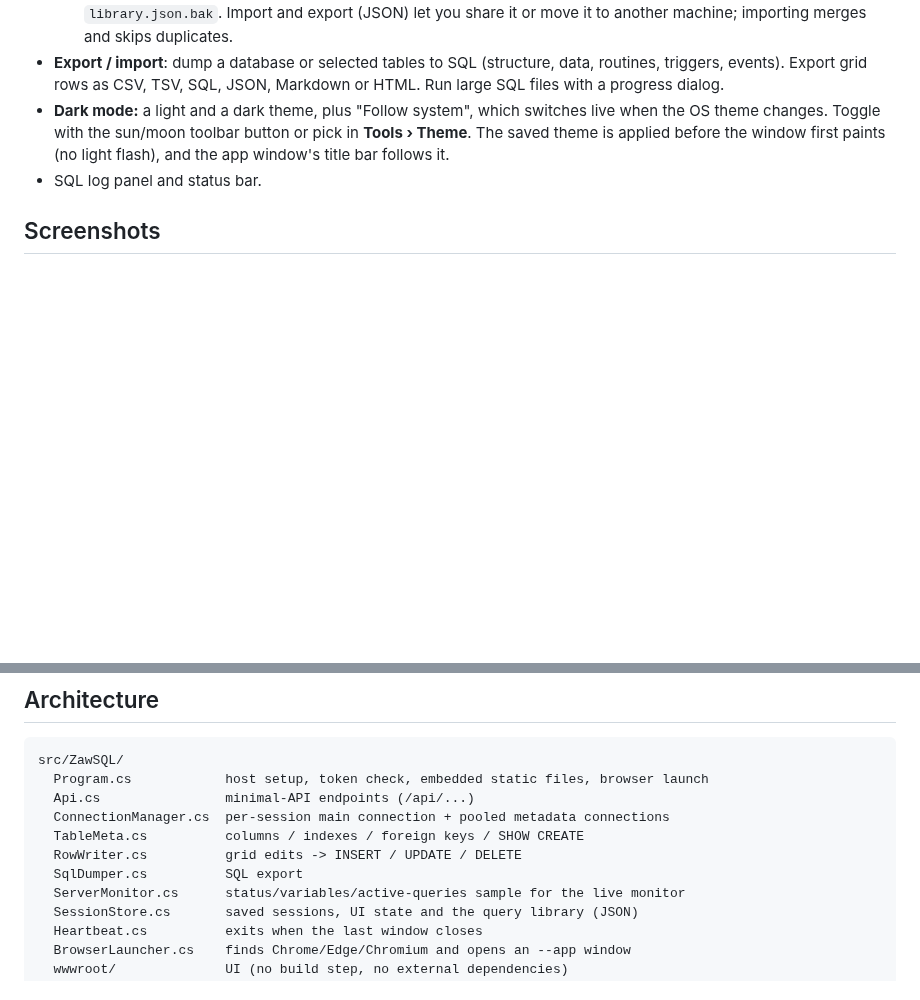
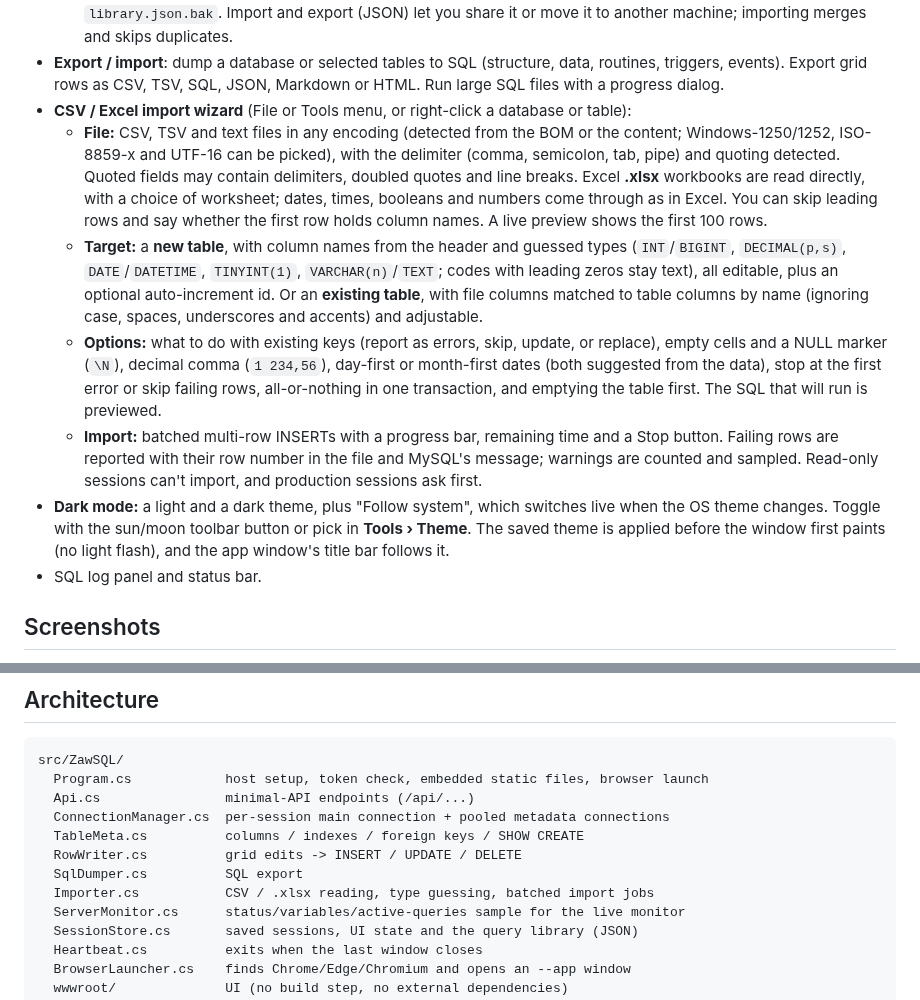
Before and after one commit to radzaw/zawsql, a Markdown page: README.md, 2 parts joined by grey strips. Rendered like a GitHub page; blank space fills up the shorter version.

```diff
--- a/README.md
+++ b/README.md
@@ -49,6 +49,11 @@ The backend is an ASP.NET Core app that talks to the database (via [MySqlConnect
   - **Snippets** are reusable fragments with a trigger word: type `sel` and press **Tab** to expand it. Tab then moves through its fields (`${1:table}`, `${2:*}`, …), Shift+Tab goes back and Esc finishes. Snippets can use the table and database selected in the tree, today's date, and the selected text (double-clicking `tx` in the panel wraps the selection in a transaction). Triggers also appear in autocompletion. Twelve common snippets are included; you can edit or delete them, add your own, and restore the defaults.
   - The library is stored in `library.json` in the configuration directory, and the previous version is kept as `library.json.bak`. Import and export (JSON) let you share it or move it to another machine; importing merges and skips duplicates.
 - **Export / import**: dump a database or selected tables to SQL (structure, data, routines, triggers, events). Export grid rows as CSV, TSV, SQL, JSON, Markdown or HTML. Run large SQL files with a progress dialog.
+- **CSV / Excel import wizard** (File or Tools menu, or right-click a database or table):
+  - **File:** CSV, TSV and text files in any encoding (detected from the BOM or the content; Windows-1250/1252, ISO-8859-x and UTF-16 can be picked), with the delimiter (comma, semicolon, tab, pipe) and quoting detected. Quoted fields may contain delimiters, doubled quotes and line breaks. Excel **.xlsx** workbooks are read directly, with a choice of worksheet; dates, times, booleans and numbers come through as in Excel. You can skip leading rows and say whether the first row holds column names. A live preview shows the first 100 rows.
+  - **Target:** a **new table**, with column names from the header and guessed types (`INT`/`BIGINT`, `DECIMAL(p,s)`, `DATE`/`DATETIME`, `TINYINT(1)`, `VARCHAR(n)`/`TEXT`; codes with leading zeros stay text), all editable, plus an optional auto-increment id. Or an **existing table**, with file columns matched to table columns by name (ignoring case, spaces, underscores and accents) and adjustable.
+  - **Options:** what to do with existing keys (report as errors, skip, update, or replace), empty cells and a NULL marker (`\N`), decimal comma (`1 234,56`), day-first or month-first dates (both suggested from the data), stop at the first error or skip failing rows, all-or-nothing in one transaction, and emptying the table first. The SQL that will run is previewed.
+  - **Import:** batched multi-row INSERTs with a progress bar, remaining time and a Stop button. Failing rows are reported with their row number in the file and MySQL's message; warnings are counted and sampled. Read-only sessions can't import, and production sessions ask first.
 - **Dark mode:** a light and a dark theme, plus "Follow system", which switches live when the OS theme changes. Toggle with the sun/moon toolbar button or pick in **Tools › Theme**. The saved theme is applied before the window first paints (no light flash), and the app window's title bar follows it.
 - SQL log panel and status bar.
 
@@ -176,6 +185,7 @@ src/ZawSQL/
   TableMeta.cs          columns / indexes / foreign keys / SHOW CREATE
   RowWriter.cs          grid edits -> INSERT / UPDATE / DELETE
   SqlDumper.cs          SQL export
+  Importer.cs           CSV / .xlsx reading, type guessing, batched import jobs
   ServerMonitor.cs      status/variables/active-queries sample for the live monitor
   SessionStore.cs       saved sessions, UI state and the query library (JSON)
   Heartbeat.cs          exits when the last window closes
```
Also changed, not shown: other parts of README.md (+9 -5 lines), docs/import-wizard.png (added), 13 other files.
